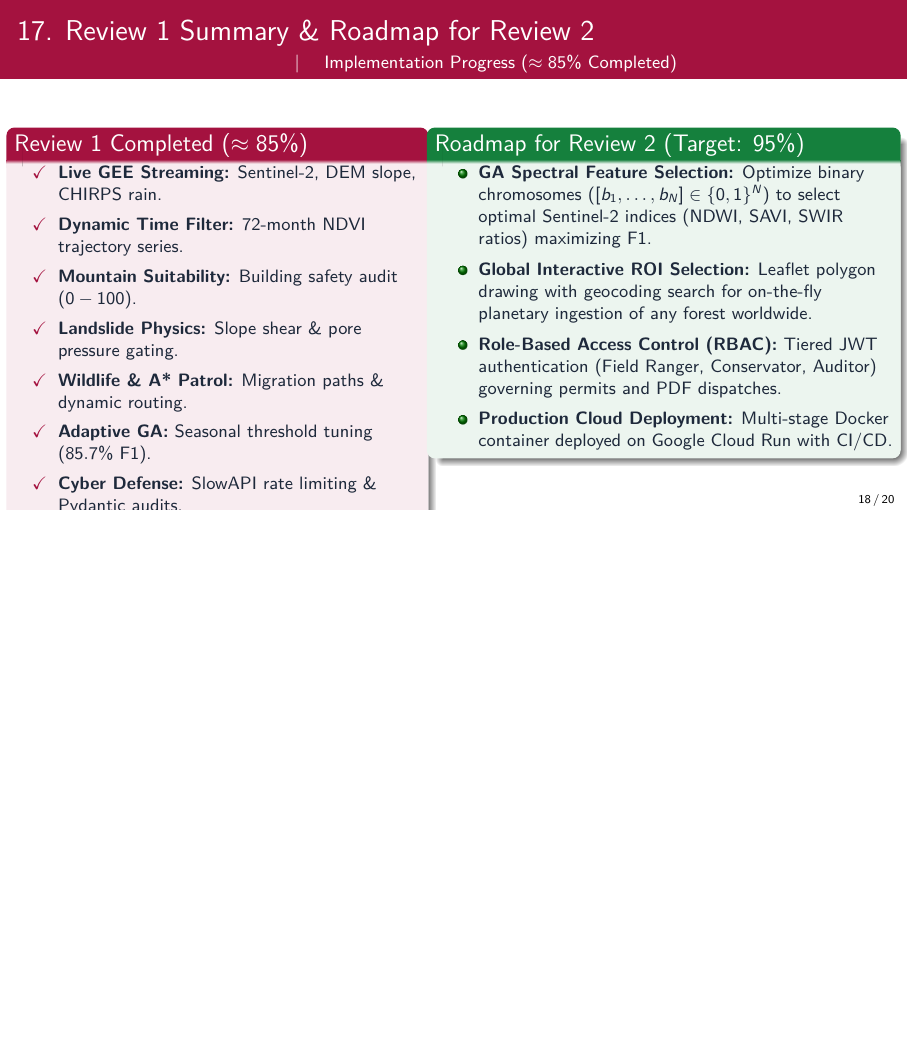
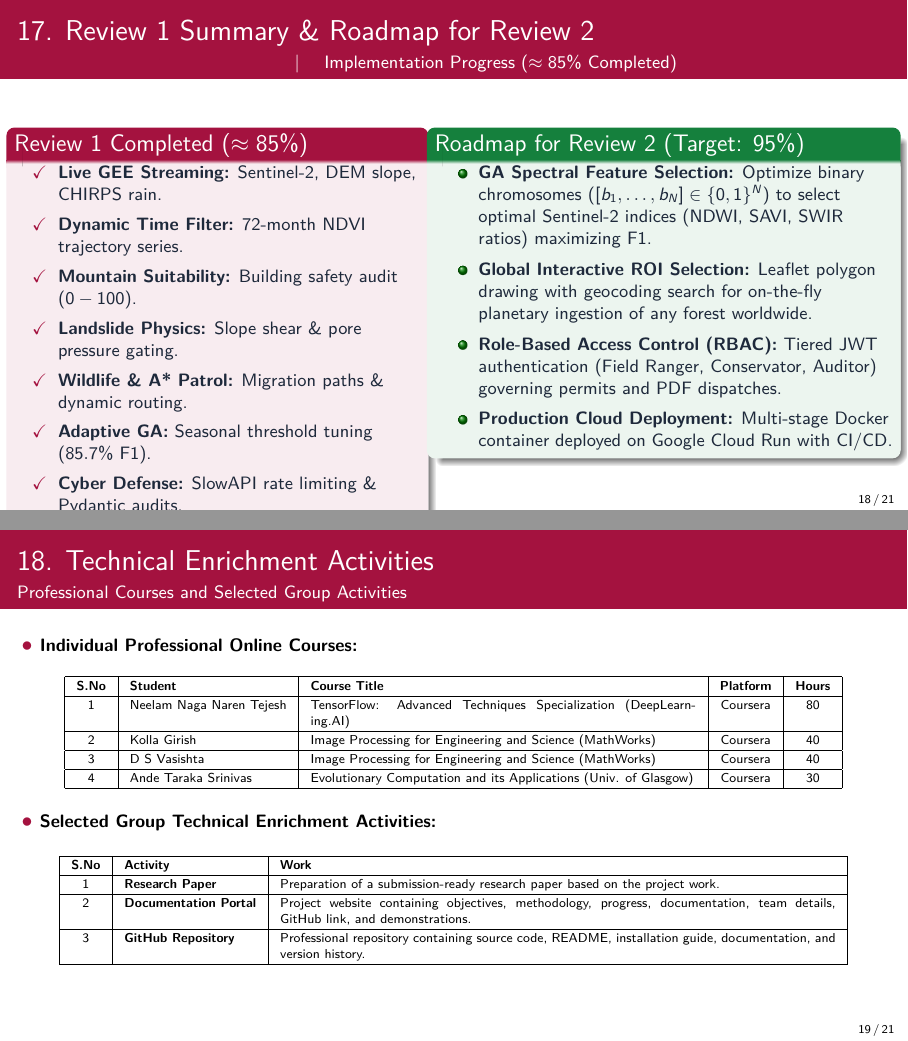
Before and after one commit to tejeshneelam/evolve-forest-degradation, LaTeX slides (2_presentation.tex): page 18 of 20 before the commit and pages 18 and 19 of 21 after it, the two joined at a grey line, the shorter picture padded with empty space. Compiled offline with pdfLaTeX.

Commit message:
feat(presentation): add Technical Enrichment Activities slide with individual courses and group activities tables

```diff
--- a/2_presentation.tex
+++ b/2_presentation.tex
@@ -593,8 +593,55 @@
     \end{columns}
 \end{frame}
 
+% --- SLIDE 19: TECHNICAL ENRICHMENT ACTIVITIES ---
+\begin{frame}{18. Technical Enrichment Activities}
+    \framesubtitle{Professional Courses and Selected Group Activities}
+    \vspace{-0.2cm}
+
+    {\textcolor{amritaMaroon}{$\bullet$} \textbf{\footnotesize Individual Professional Online Courses:}}
+    \vspace{0.08cm}
+    \begin{table}
+        \centering
+        \fontsize{6.5pt}{8pt}\selectfont
+        \renewcommand{\arraystretch}{1.15}
+        \begin{tabular}{|c|l|p{6.8cm}|c|c|}
+            \hline
+            \textbf{S.No} & \textbf{Student} & \textbf{Course Title} & \textbf{Platform} & \textbf{Hours} \\
+            \hline
+            1 & Neelam Naga Naren Tejesh & TensorFlow: Advanced Techniques Specialization (DeepLearning.AI) & Coursera & 80 \\
+            \hline
+            2 & Kolla Girish & Image Processing for Engineering and Science (MathWorks) & Coursera & 40 \\
+            \hline
+            3 & D S Vasishta & Image Processing for Engineering and Science (MathWorks) & Coursera & 40 \\
+            \hline
+            4 & Ande Taraka Srinivas & Evolutionary Computation and its Applications (Univ. of Glasgow) & Coursera & 30 \\
+            \hline
+        \end{tabular}
+    \end{table}
+
+    \vspace{0.12cm}
+    {\textcolor{amritaMaroon}{$\bullet$} \textbf{\footnotesize Selected Group Technical Enrichment Activities:}}
+    \vspace{0.08cm}
+    \begin{table}
+        \centering
+        \fontsize{6.5pt}{8pt}\selectfont
+        \renewcommand{\arraystretch}{1.15}
+        \begin{tabular}{|c|l|p{9.8cm}|}
+            \hline
+            \textbf{S.No} & \textbf{Activity} & \textbf{Work} \\
+            \hline
+            1 & \textbf{Research Paper} & Preparation of a submission-ready research paper based on the project work. \\
+            \hline
+            2 & \textbf{Documentation Portal} & Project website containing objectives, methodology, progress, documentation, team details, GitHub link, and demonstrations. \\
+            \hline
+            3 & \textbf{GitHub Repository} & Professional repository containing source code, README, installation guide, documentation, and version history. \\
+            \hline
+        \end{tabular}
+    \end{table}
+\end{frame}
+
 % =========================================================================
-% SLIDE 16: REFERENCES & THANK YOU
+% REFERENCES & THANK YOU
 % =========================================================================
 \section{References \& Demo}
 \begin{frame}{References}
```
